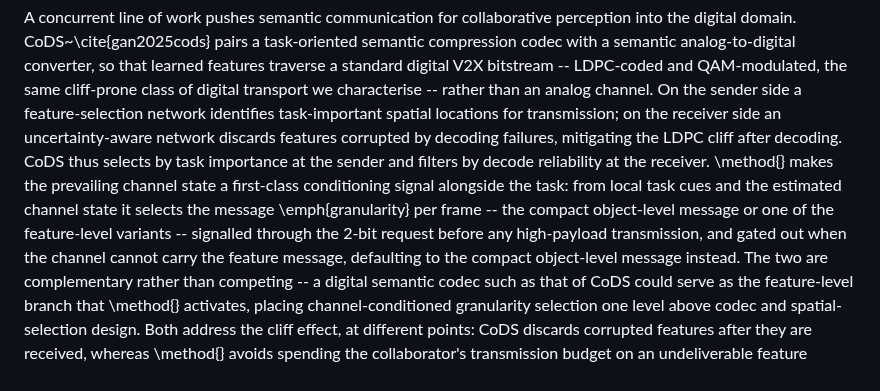
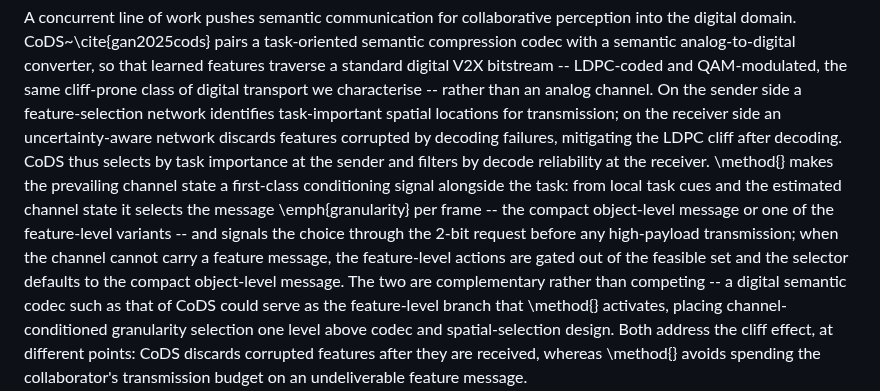
Before and after one commit to pyyue9836/ca-tosg, a Markdown page: paper1/results/PARAGRAPH_DRAFTS.md, the part around one of its changes. Drawn GitHub-style.

```diff
--- a/paper1/results/PARAGRAPH_DRAFTS.md
+++ b/paper1/results/PARAGRAPH_DRAFTS.md
@@ -150,9 +156,10 @@ receiver side an uncertainty-aware network discards features corrupted by decodi
 LDPC cliff after decoding. CoDS thus selects by task importance at the sender and filters by decode
 reliability at the receiver. \method{} makes the prevailing channel state a first-class conditioning signal
 alongside the task: from local task cues and the estimated channel state it selects the message
-\emph{granularity} per frame -- the compact object-level message or one of the feature-level variants --
-signalled through the 2-bit request before any high-payload transmission, and gated out when the channel
-cannot carry the feature message, defaulting to the compact object-level message instead. The two are
+\emph{granularity} per frame -- the compact object-level message or one of the feature-level variants -- and
+signals the choice through the 2-bit request before any high-payload transmission; when the channel cannot
+carry a feature message, the feature-level actions are gated out of the feasible set and the selector
+defaults to the compact object-level message. The two are
 complementary rather than competing -- a digital semantic codec such as that of CoDS could serve as the
 feature-level branch that \method{} activates, placing channel-conditioned granularity selection one level
 above codec and spatial-selection design. Both address the cliff effect, at different points: CoDS discards
```
Also changed, not shown: other parts of paper1/results/PARAGRAPH_DRAFTS.md (+16 -5 lines), paper1/results/PHASE_F_HANDOFF.md (+9 -0 lines), paper1/results/PHASE_F_TEX_CHECKLIST.md (+5 -0 lines).
